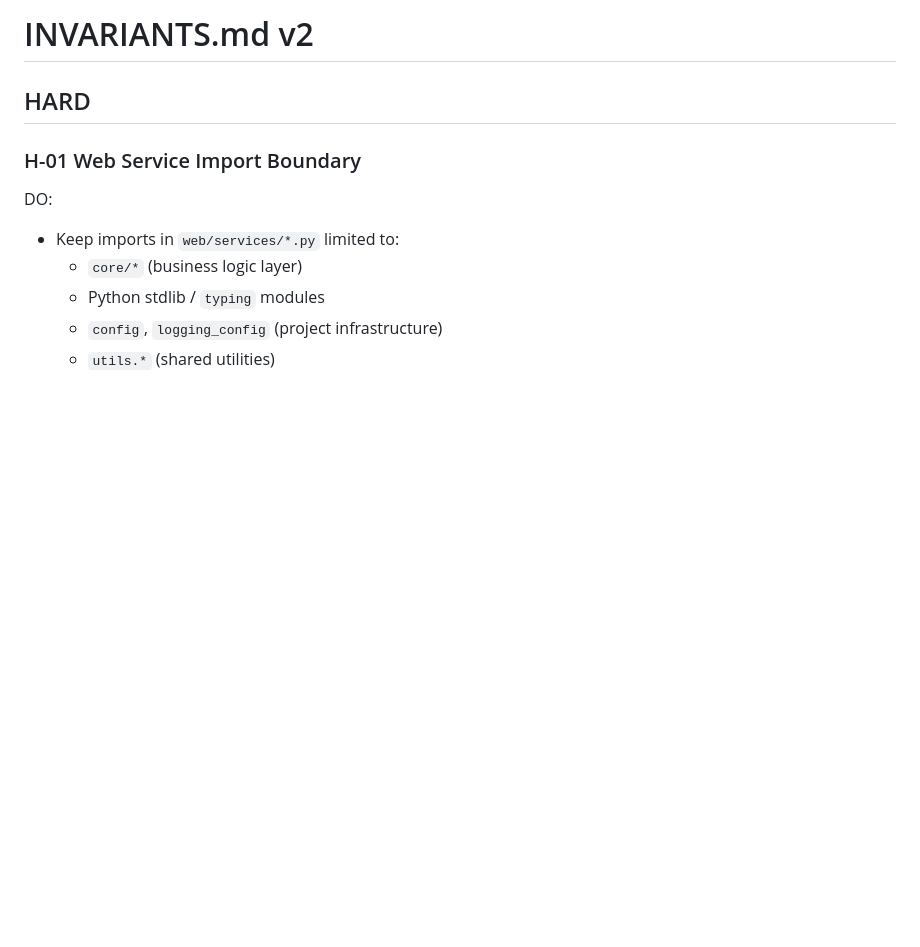
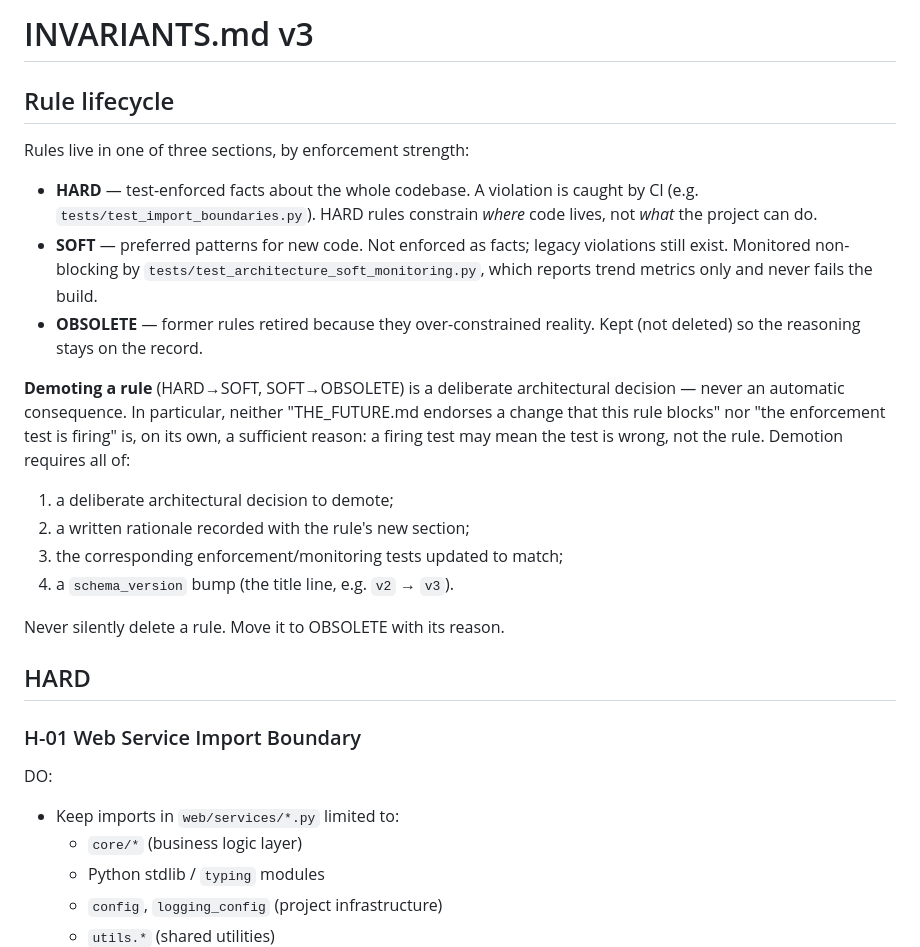
Before and after one commit to arminfabritzek/WatchMyBirds, a Markdown page: docs/INVARIANTS.md, the part around the change. GitHub-like rendering; blank space fills up the shorter version.

Commit message:
docs: add rule lifecycle to INVARIANTS, bump schema v2 to v3
Document the HARD/SOFT/OBSOLETE three-tier model and a deliberate
demotion procedure: an architectural decision, written rationale,
matching test updates, and a schema_version bump — never an automatic
consequence of a firing test or a THE_FUTURE endorsement.

Zero lines written by humans: the rulebook now explains how its own rules retire, then versioned itself to prove it.

```diff
--- a/docs/INVARIANTS.md
+++ b/docs/INVARIANTS.md
@@ -1,4 +1,32 @@
-# INVARIANTS.md v2
+# INVARIANTS.md v3
+
+## Rule lifecycle
+
+Rules live in one of three sections, by enforcement strength:
+
+- **HARD** — test-enforced facts about the whole codebase. A violation
+  is caught by CI (e.g. `tests/test_import_boundaries.py`). HARD rules
+  constrain *where* code lives, not *what* the project can do.
+- **SOFT** — preferred patterns for new code. Not enforced as facts;
+  legacy violations still exist. Monitored non-blocking by
+  `tests/test_architecture_soft_monitoring.py`, which reports trend
+  metrics only and never fails the build.
+- **OBSOLETE** — former rules retired because they over-constrained
+  reality. Kept (not deleted) so the reasoning stays on the record.
+
+**Demoting a rule** (HARD→SOFT, SOFT→OBSOLETE) is a deliberate
+architectural decision — never an automatic consequence. In
+particular, neither "THE_FUTURE.md endorses a change that this rule
+blocks" nor "the enforcement test is firing" is, on its own, a
+sufficient reason: a firing test may mean the test is wrong, not the
+rule. Demotion requires all of:
+
+1. a deliberate architectural decision to demote;
+2. a written rationale recorded with the rule's new section;
+3. the corresponding enforcement/monitoring tests updated to match;
+4. a `schema_version` bump (the title line, e.g. `v2` → `v3`).
+
+Never silently delete a rule. Move it to OBSOLETE with its reason.
 
 ## HARD
 
```
Also changed, not shown: AGENTS.md (+2 -2 lines), docs/ARCHITECTURE.md (+1 -1 lines).
